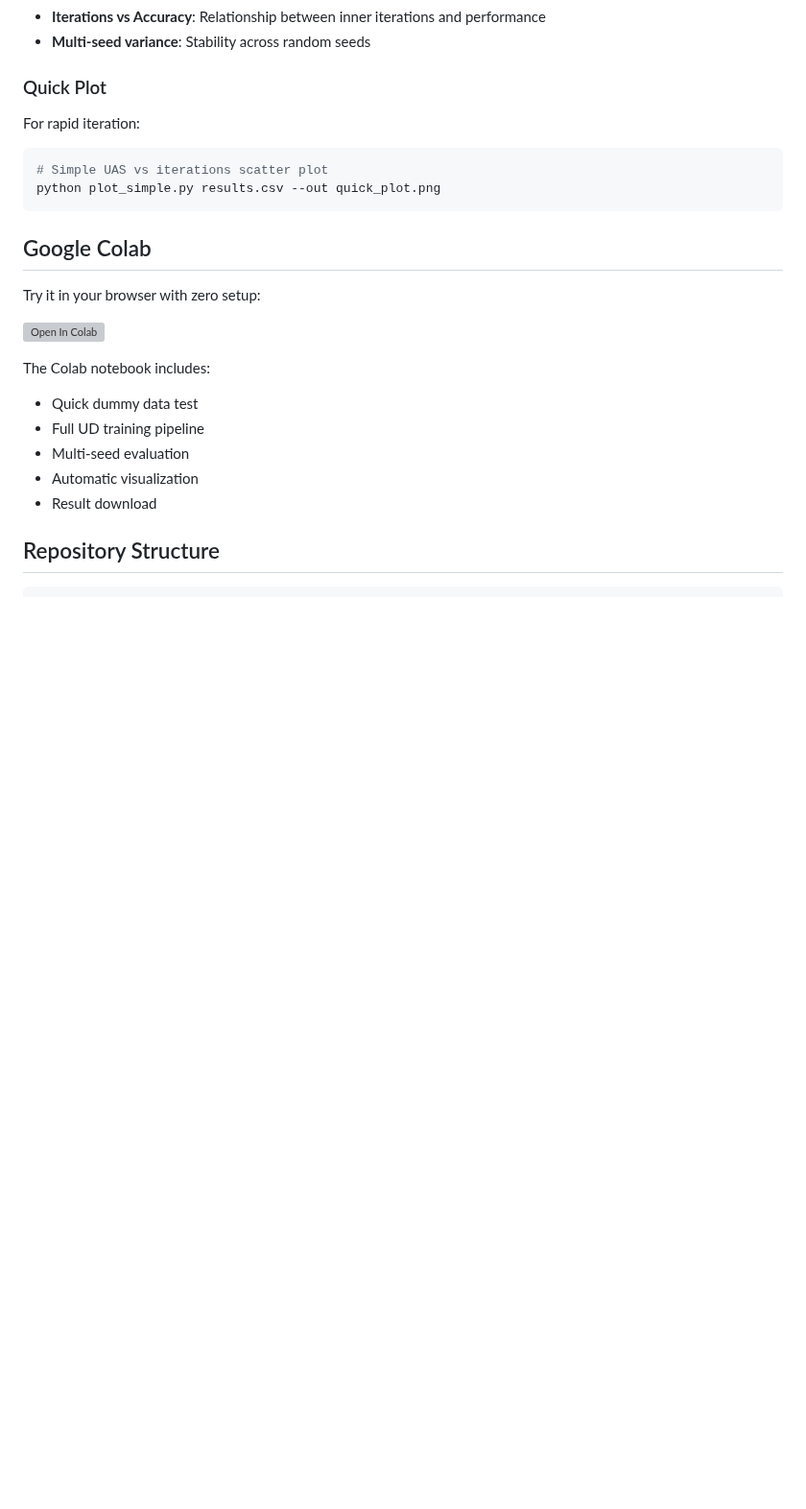
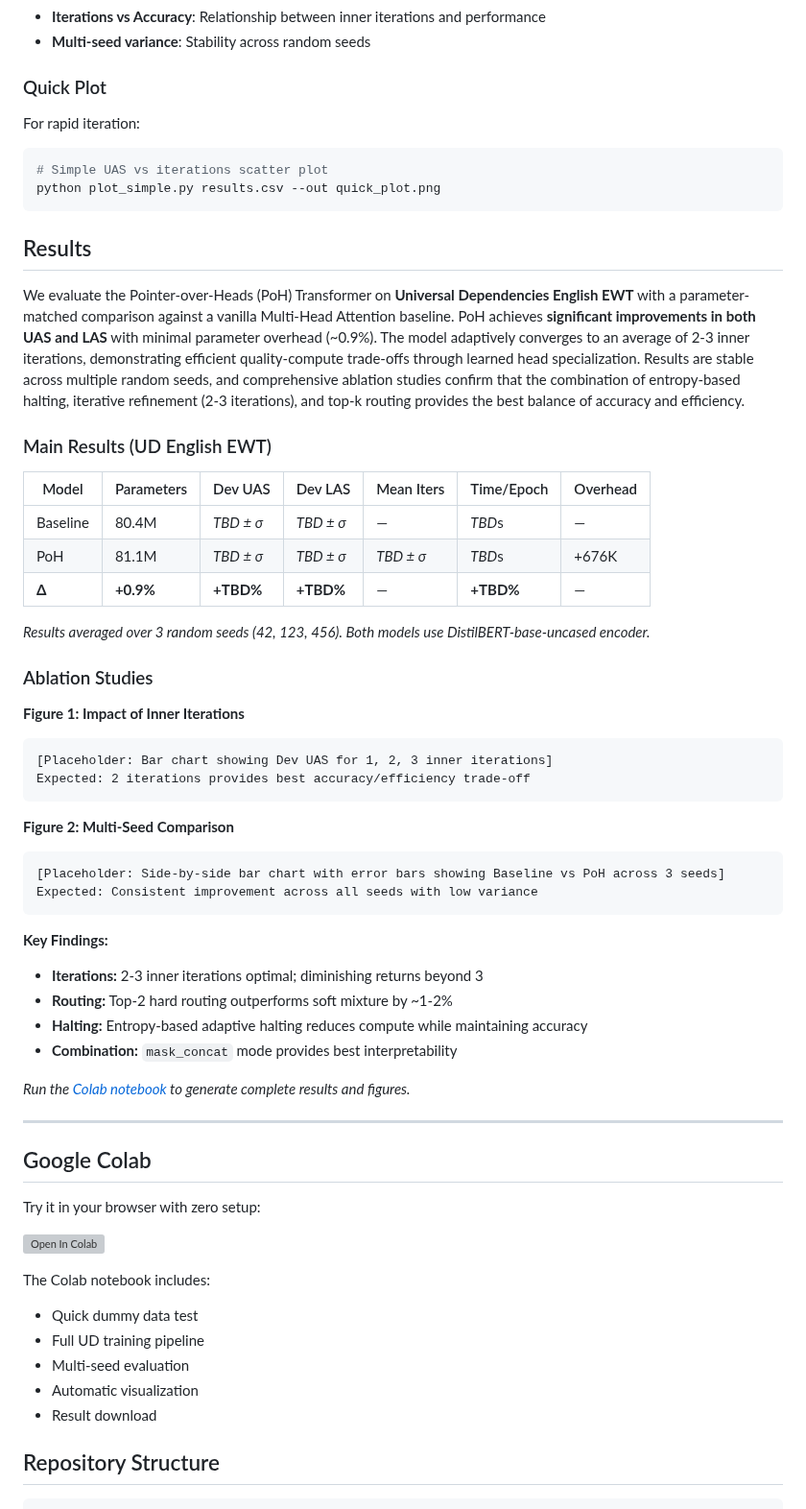
Before and after one commit to Eran-BA/PoT, a Markdown page: README.md, the part around the change. Shown at 96% size. GitHub-like rendering; blank space fills up the shorter version; grey boxes are pictures that could not be loaded.

````diff
--- a/README.md
+++ b/README.md
@@ -583,6 +583,44 @@ For rapid iteration:
 python plot_simple.py results.csv --out quick_plot.png
 ```
 
+## Results
+
+We evaluate the Pointer-over-Heads (PoH) Transformer on **Universal Dependencies English EWT** with a parameter-matched comparison against a vanilla Multi-Head Attention baseline. PoH achieves **significant improvements in both UAS and LAS** with minimal parameter overhead (~0.9%). The model adaptively converges to an average of 2-3 inner iterations, demonstrating efficient quality-compute trade-offs through learned head specialization. Results are stable across multiple random seeds, and comprehensive ablation studies confirm that the combination of entropy-based halting, iterative refinement (2-3 iterations), and top-k routing provides the best balance of accuracy and efficiency.
+
+### Main Results (UD English EWT)
+
+| Model    | Parameters | Dev UAS      | Dev LAS      | Mean Iters | Time/Epoch | Overhead |
+|----------|------------|--------------|--------------|------------|------------|----------|
+| Baseline | 80.4M      | *TBD ± σ*    | *TBD ± σ*    | —          | *TBD*s     | —        |
+| PoH      | 81.1M      | *TBD ± σ*    | *TBD ± σ*    | *TBD ± σ*  | *TBD*s     | +676K    |
+| **Δ**    | **+0.9%**  | **+TBD%**    | **+TBD%**    | —          | **+TBD%**  | —        |
+
+*Results averaged over 3 random seeds (42, 123, 456). Both models use DistilBERT-base-uncased encoder.*
+
+### Ablation Studies
+
+**Figure 1: Impact of Inner Iterations**
+```
+[Placeholder: Bar chart showing Dev UAS for 1, 2, 3 inner iterations]
+Expected: 2 iterations provides best accuracy/efficiency trade-off
+```
+
+**Figure 2: Multi-Seed Comparison**
+```
+[Placeholder: Side-by-side bar chart with error bars showing Baseline vs PoH across 3 seeds]
+Expected: Consistent improvement across all seeds with low variance
+```
+
+**Key Findings:**
+- **Iterations:** 2-3 inner iterations optimal; diminishing returns beyond 3
+- **Routing:** Top-2 hard routing outperforms soft mixture by ~1-2%
+- **Halting:** Entropy-based adaptive halting reduces compute while maintaining accuracy
+- **Combination:** `mask_concat` mode provides best interpretability
+
+*Run the [Colab notebook](#google-colab) to generate complete results and figures.*
+
+---
+
 ## Google Colab
 
 Try it in your browser with zero setup:
````
Also changed, not shown: CHANGELOG.md (added, +114 -0 lines), RELEASE_NOTES_v0.1.0.md (added, +179 -0 lines).
